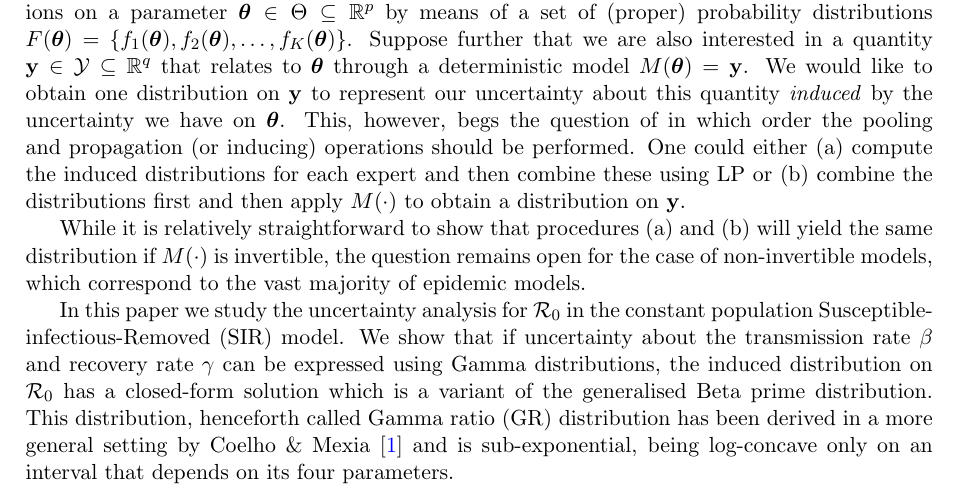
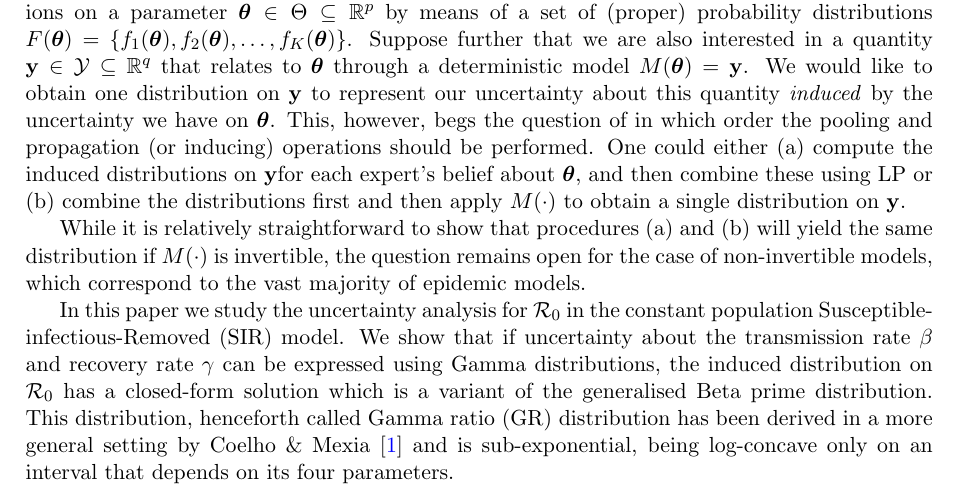
Before and after one commit to maxbiostat/R0_uncertainty, a LaTeX document (R0_uncertainty_short.tex): part of page 1 of 3, cut so that both start at the same text. Compiled offline with pdfLaTeX.

Commit message:
rewrote a bit

```diff
--- a/R0_uncertainty_short.tex
+++ b/R0_uncertainty_short.tex
@@ -84,7 +84,10 @@ Suppose further that we are also interested in a quantity $\mathbf{y} \in
 through a deterministic model $M(\boldsymbol\theta) = \mathbf{y}$.
 We would like to obtain one distribution on $\mathbf{y}$ to represent our uncertainty about this quantity \textit{induced} by the uncertainty we have on $\boldsymbol\theta$.
 This, however, begs the question of in which order the pooling and propagation (or inducing) operations should be performed.
-One could either (a) compute the induced distributions for each expert and then combine these using LP or (b) combine the distributions first and then apply $M(\cdot)$ to obtain a distribution on $\mathbf{y}$.
+One could either (a) compute the induced distributions  on $\mathbf{y}$for each
+expert's belief about $\boldsymbol\theta$, and then combine these using LP or
+(b) combine the distributions first and then apply $M(\cdot)$ to obtain a single
+distribution on $\mathbf{y}$.
 
 While it is relatively straightforward to show that procedures (a) and (b) will yield the same distribution if $M(\cdot)$ is invertible, the question remains open for the case of non-invertible models, which correspond to the vast majority of epidemic models.
 
```
Also changed, not shown: R0_uncertainty_short.pdf.
